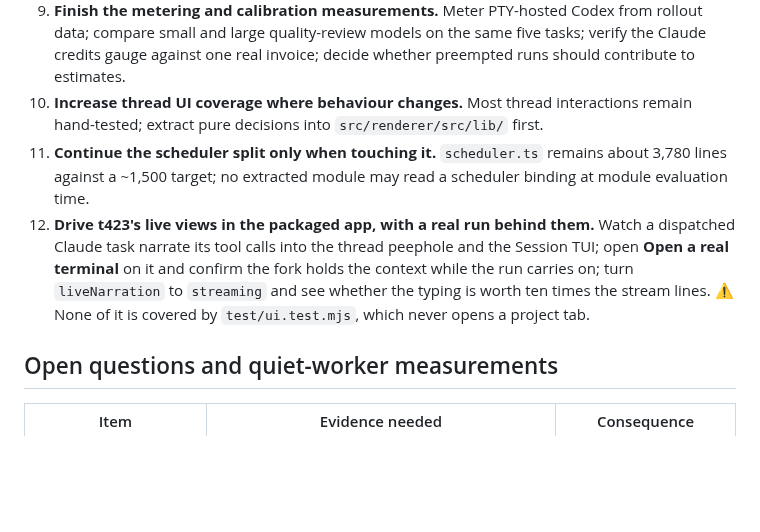
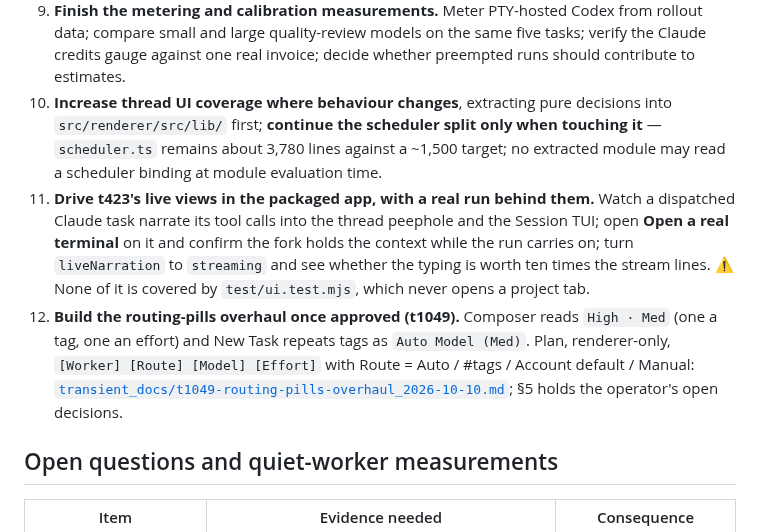
Before and after one commit to shyoo/warmstart, a Markdown page: HANDOFF.md, the part around the change. GitHub-like rendering; blank space fills up the shorter version.

```diff
--- a/HANDOFF.md
+++ b/HANDOFF.md
@@ -181,9 +181,9 @@ judgement. Do not replace the missing evidence with a unit test.
 7. **Post-launch, in the order the t392 debate ranked them:** a first-class OpenCode adapter (the generic declarative adapter cannot meter, gets no MCP tools and cannot reap orphans); CI watch after `gh pr create` ([`src/daemon/landing.ts`](src/daemon/landing.ts) ~l.1391); an update-available check that keeps `publish: null`; a full data-directory export (isolation roots, attachments); and a clone-per-worker or container backend, the only thing that closes both the host-authority gap and the shared common-`.git` grant. ⚠️ Not on this list: GitHub/Linear/Slack intake, agent messaging, kanban, voice, cross-machine sync.
 8. **Give Antigravity a real per-worker isolation root.** It shares `~/.gemini` today; changing `HOME` must first be proven not to disturb the OS-keyring credential. See [`docs/adapters.md`](docs/adapters.md).
 9. **Finish the metering and calibration measurements.** Meter PTY-hosted Codex from rollout data; compare small and large quality-review models on the same five tasks; verify the Claude credits gauge against one real invoice; decide whether preempted runs should contribute to estimates.
-10. **Increase thread UI coverage where behaviour changes.** Most thread interactions remain hand-tested; extract pure decisions into `src/renderer/src/lib/` first.
-11. **Continue the scheduler split only when touching it.** `scheduler.ts` remains about 3,780 lines against a ~1,500 target; no extracted module may read a scheduler binding at module evaluation time.
-12. **Drive t423's live views in the packaged app, with a real run behind them.** Watch a dispatched Claude task narrate its tool calls into the thread peephole and the Session TUI; open **Open a real terminal** on it and confirm the fork holds the context while the run carries on; turn `liveNarration` to `streaming` and see whether the typing is worth ten times the stream lines. ⚠️ None of it is covered by `test/ui.test.mjs`, which never opens a project tab.
+10. **Increase thread UI coverage where behaviour changes**, extracting pure decisions into `src/renderer/src/lib/` first; **continue the scheduler split only when touching it** — `scheduler.ts` remains about 3,780 lines against a ~1,500 target; no extracted module may read a scheduler binding at module evaluation time.
+11. **Drive t423's live views in the packaged app, with a real run behind them.** Watch a dispatched Claude task narrate its tool calls into the thread peephole and the Session TUI; open **Open a real terminal** on it and confirm the fork holds the context while the run carries on; turn `liveNarration` to `streaming` and see whether the typing is worth ten times the stream lines. ⚠️ None of it is covered by `test/ui.test.mjs`, which never opens a project tab.
+12. **Build the routing-pills overhaul once approved (t1049).** Composer reads `High · Med` (one a tag, one an effort) and New Task repeats tags as `Auto Model (Med)`. Plan, renderer-only, `[Worker] [Route] [Model] [Effort]` with Route = Auto / #tags / Account default / Manual: [`transient_docs/t1049-routing-pills-overhaul_2026-10-10.md`](transient_docs/t1049-routing-pills-overhaul_2026-10-10.md); §5 holds the operator's open decisions.
 
 ## Open questions and quiet-worker measurements
 
```
Also changed, not shown: transient_docs/t1049-routing-pills-overhaul_2026-10-10.md (added, +114 -0 lines).
